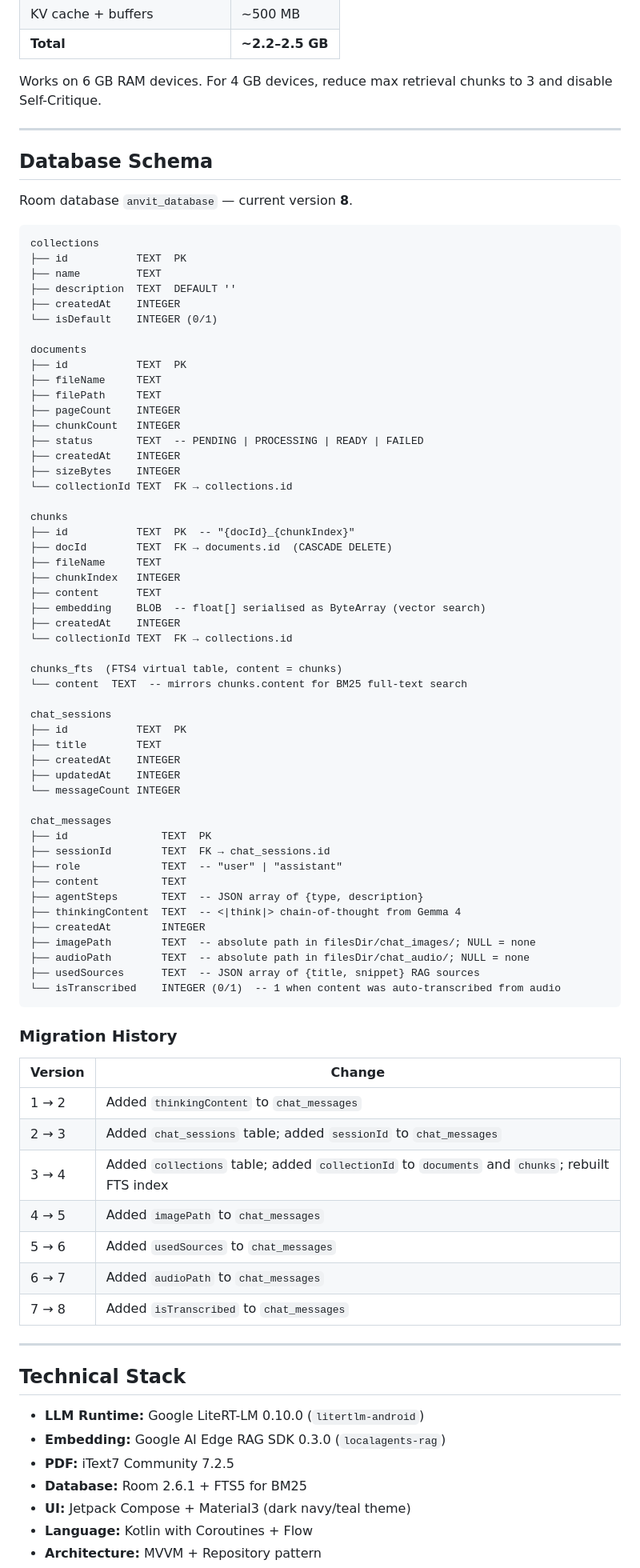
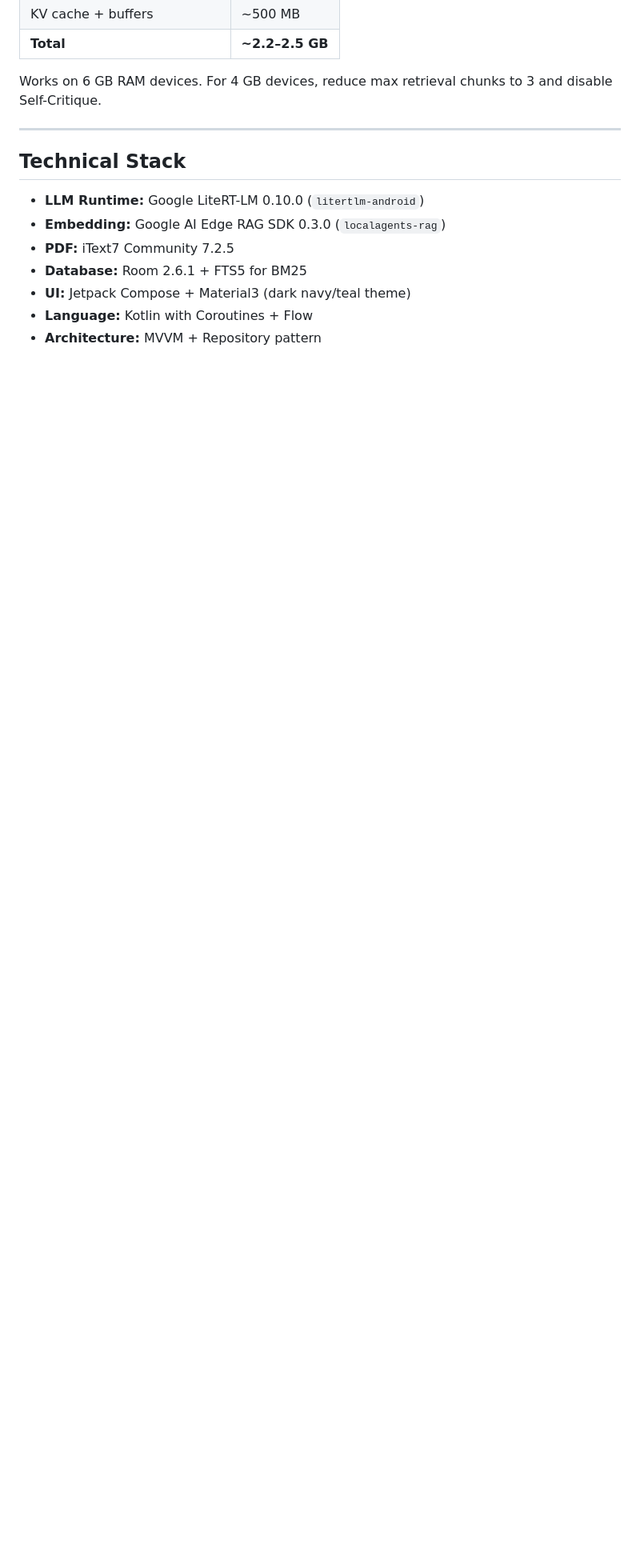
Before and after one commit to LikhithV02/Anvit, a Markdown page: README.md, the part around one of its changes. Shown at 80% size. GitHub-like rendering; blank space fills up the shorter version.

````diff
--- a/README.md
+++ b/README.md
@@ -212,77 +150,6 @@ Works on 6 GB RAM devices. For 4 GB devices, reduce max retrieval chunks to 3 an
 
 ---
 
-## Database Schema
-
-Room database `anvit_database` — current version **8**.
-
-```
-collections
-├── id           TEXT  PK
-├── name         TEXT
-├── description  TEXT  DEFAULT ''
-├── createdAt    INTEGER
-└── isDefault    INTEGER (0/1)
-
-documents
-├── id           TEXT  PK
-├── fileName     TEXT
-├── filePath     TEXT
-├── pageCount    INTEGER
-├── chunkCount   INTEGER
-├── status       TEXT  -- PENDING | PROCESSING | READY | FAILED
-├── createdAt    INTEGER
-├── sizeBytes    INTEGER
-└── collectionId TEXT  FK → collections.id
-
-chunks
-├── id           TEXT  PK  -- "{docId}_{chunkIndex}"
-├── docId        TEXT  FK → documents.id  (CASCADE DELETE)
-├── fileName     TEXT
-├── chunkIndex   INTEGER
-├── content      TEXT
-├── embedding    BLOB  -- float[] serialised as ByteArray (vector search)
-├── createdAt    INTEGER
-└── collectionId TEXT  FK → collections.id
-
-chunks_fts  (FTS4 virtual table, content = chunks)
-└── content  TEXT  -- mirrors chunks.content for BM25 full-text search
-
-chat_sessions
-├── id           TEXT  PK
-├── title        TEXT
-├── createdAt    INTEGER
-├── updatedAt    INTEGER
-└── messageCount INTEGER
-
-chat_messages
-├── id               TEXT  PK
-├── sessionId        TEXT  FK → chat_sessions.id
-├── role             TEXT  -- "user" | "assistant"
-├── content          TEXT
-├── agentSteps       TEXT  -- JSON array of {type, description}
-├── thinkingContent  TEXT  -- <|think|> chain-of-thought from Gemma 4
-├── createdAt        INTEGER
-├── imagePath        TEXT  -- absolute path in filesDir/chat_images/; NULL = none
-├── audioPath        TEXT  -- absolute path in filesDir/chat_audio/; NULL = none
-├── usedSources      TEXT  -- JSON array of {title, snippet} RAG sources
-└── isTranscribed    INTEGER (0/1)  -- 1 when content was auto-transcribed from audio
-```
-
-### Migration History
-
-| Version | Change |
-|---------|--------|
-| 1 → 2 | Added `thinkingContent` to `chat_messages` |
-| 2 → 3 | Added `chat_sessions` table; added `sessionId` to `chat_messages` |
-| 3 → 4 | Added `collections` table; added `collectionId` to `documents` and `chunks`; rebuilt FTS index |
-| 4 → 5 | Added `imagePath` to `chat_messages` |
-| 5 → 6 | Added `usedSources` to `chat_messages` |
-| 6 → 7 | Added `audioPath` to `chat_messages` |
-| 7 → 8 | Added `isTranscribed` to `chat_messages` |
-
----
-
 ## Technical Stack
 
 - **LLM Runtime:** Google LiteRT-LM 0.10.0 (`litertlm-android`)
````
Also changed, not shown: other parts of README.md (+2 -64 lines).
